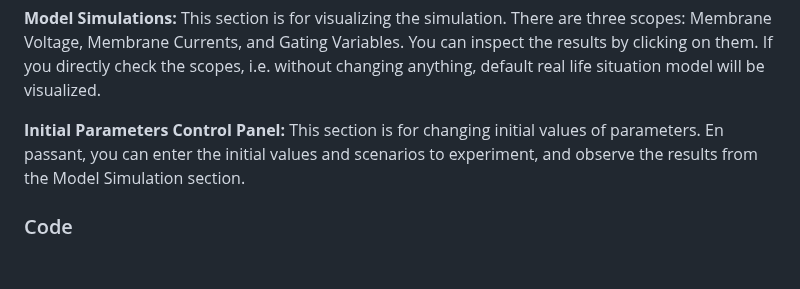
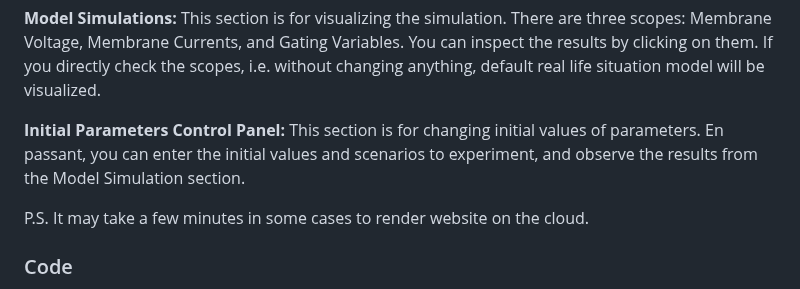
Before and after one commit to rabiaedayilmaz/HodgkinHuxleyModel, a Markdown page: README.md, the part around the change. GitHub-like rendering; blank space fills up the shorter version.

```diff
--- a/README.md
+++ b/README.md
@@ -11,6 +11,8 @@ This repository and application is to simulate the neuron spiking model for give
 **Model Simulations:** This section is for visualizing the simulation. There are three scopes: Membrane Voltage, Membrane Currents, and Gating Variables. You can inspect the results by clicking on them. If you directly check the scopes, i.e. without changing anything, default real life situation model will be visualized.
 
 **Initial Parameters Control Panel:** This section is for changing initial values of parameters. En passant, you can enter the initial values and scenarios to experiment, and observe the results from the Model Simulation section.
+
+P.S. It may take a few minutes in some cases to render website on the cloud.
 
 ### Code
 
```
